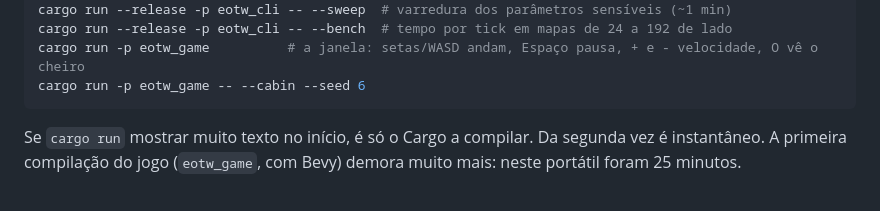
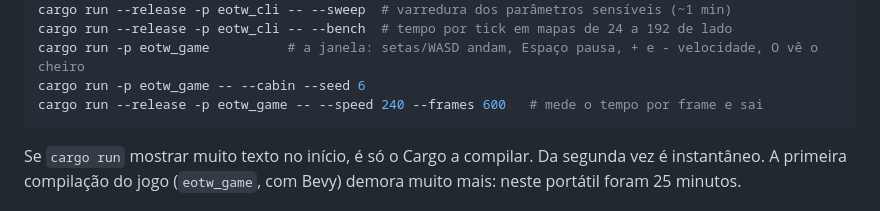
Before and after one commit to Renonemre-oss/echoes-of-the-wild, a Markdown page: README.md, the part around the change. Rendered like a GitHub page.

````diff
--- a/README.md
+++ b/README.md
@@ -25,6 +25,7 @@ cargo run --release -p eotw_cli -- --sweep  # varredura dos parâmetros sensíve
 cargo run --release -p eotw_cli -- --bench  # tempo por tick em mapas de 24 a 192 de lado
 cargo run -p eotw_game          # a janela: setas/WASD andam, Espaço pausa, + e - velocidade, O vê o cheiro
 cargo run -p eotw_game -- --cabin --seed 6
+cargo run --release -p eotw_game -- --speed 240 --frames 600   # mede o tempo por frame e sai
 ```
 
 Se `cargo run` mostrar muito texto no início, é só o Cargo a compilar. Da segunda vez é instantâneo.
````
Also changed, not shown: DIARIO.md (+67 -2 lines), docs/janela_paisagem.png, 1 other file.
